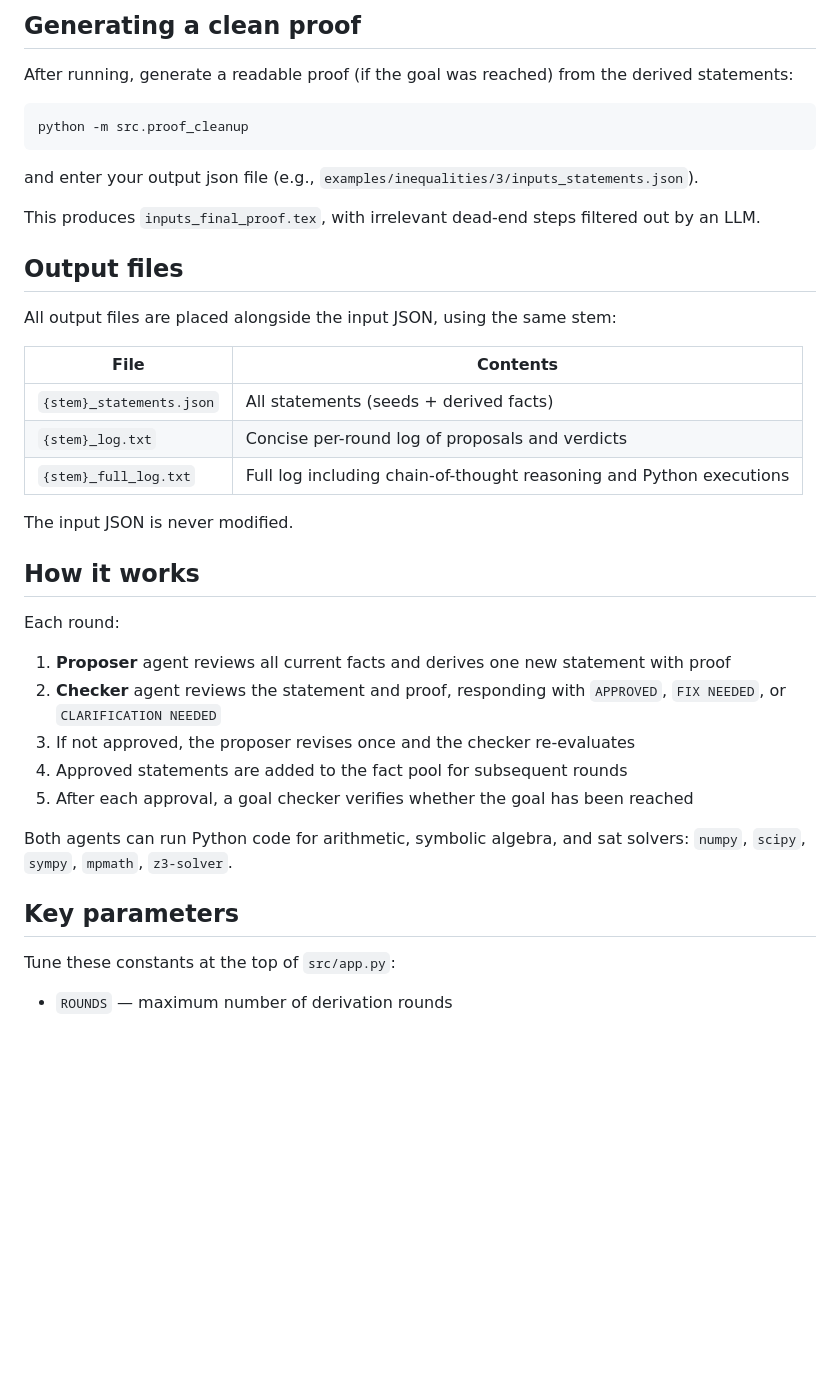
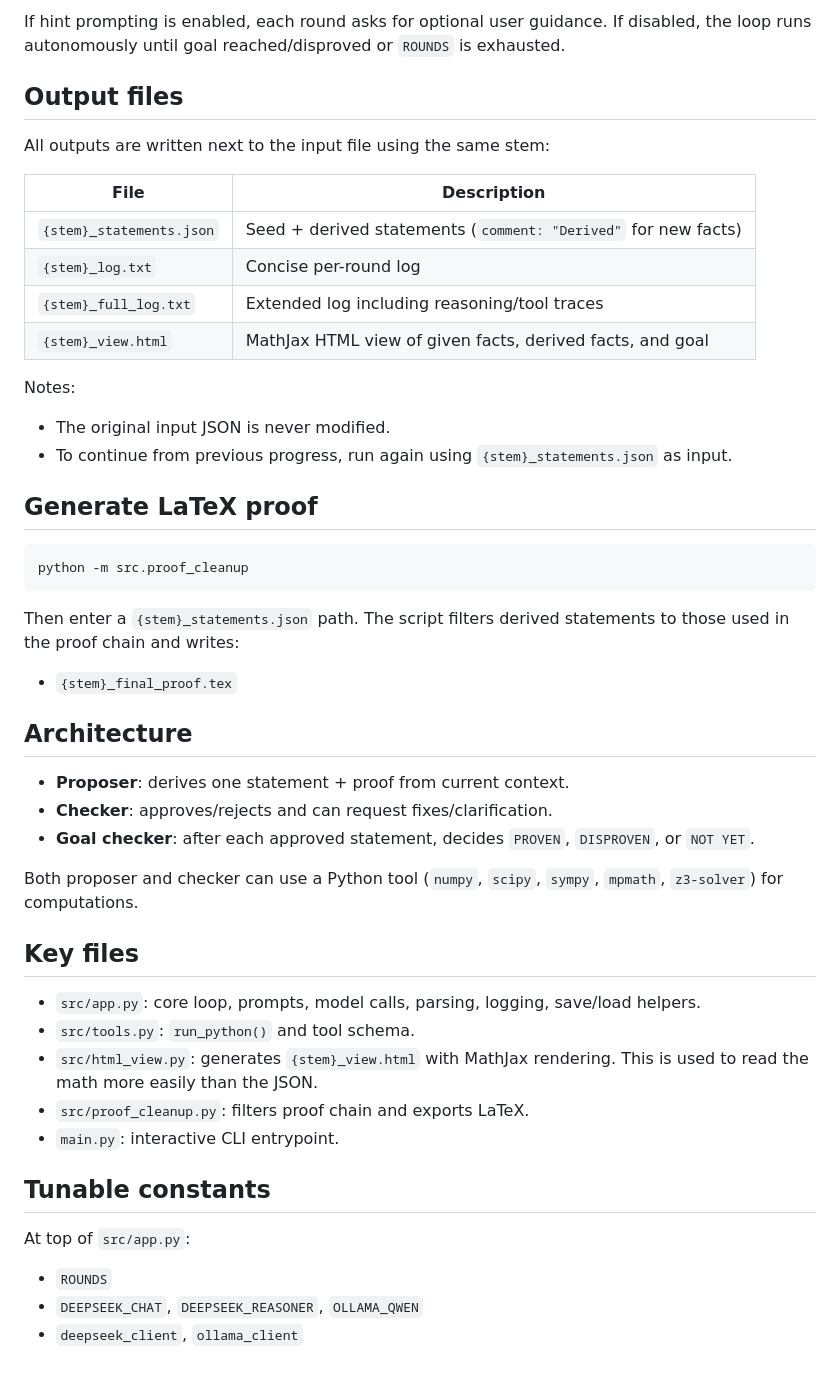
Before and after one commit to hoavu-cs/ProofBFS, a Markdown page: README.md, the part around one of its changes. Rendered like a GitHub page; blank space fills up the shorter version.

````diff
--- a/README.md
+++ b/README.md
@@ -82,42 +76,52 @@ JSON file path: examples/inequalities/3/inputs.json
 
-## Generating a clean proof
+If hint prompting is enabled, each round asks for optional user guidance. If disabled, the loop runs autonomously until goal reached/disproved or `ROUNDS` is exhausted.
 
-After running, generate a readable proof (if the goal was reached) from the derived statements:
+## Output files
+
+All outputs are written next to the input file using the same stem:
+
+| File | Description |
+|------|-------------|
+| `{stem}_statements.json` | Seed + derived statements (`comment: "Derived"` for new facts) |
+| `{stem}_log.txt` | Concise per-round log |
+| `{stem}_full_log.txt` | Extended log including reasoning/tool traces |
+| `{stem}_view.html` | MathJax HTML view of given facts, derived facts, and goal |
+
+Notes:
+
+- The original input JSON is never modified.
+- To continue from previous progress, run again using `{stem}_statements.json` as input.
+
+## Generate LaTeX proof
 
 ```bash
 python -m src.proof_cleanup
 ```
 
-and enter your output json file (e.g., `examples/inequalities/3/inputs_statements.json`).
+Then enter a `{stem}_statements.json` path. The script filters derived statements to those used in the proof chain and writes:
 
-This produces  `inputs_final_proof.tex`, with irrelevant dead-end steps filtered out by an LLM.
+- `{stem}_final_proof.tex`
 
+## Architecture
 
-## Output files
+- **Proposer**: derives one statement + proof from current context.
+- **Checker**: approves/rejects and can request fixes/clarification.
+- **Goal checker**: after each approved statement, decides `PROVEN`, `DISPROVEN`, or `NOT YET`.
 
-All output files are placed alongside the input JSON, using the same stem:
+Both proposer and checker can use a Python tool (`numpy`, `scipy`, `sympy`, `mpmath`, `z3-solver`) for computations.
 
-| File | Contents |
-|------|----------|
-| `{stem}_statements.json` | All statements (seeds + derived facts) |
-| `{stem}_log.txt` | Concise per-round log of proposals and verdicts |
-| `{stem}_full_log.txt` | Full log including chain-of-thought reasoning and Python executions |
+## Key files
 
-The input JSON is never modified.
+- `src/app.py`: core loop, prompts, model calls, parsing, logging, save/load helpers.
+- `src/tools.py`: `run_python()` and tool schema.
+- `src/html_view.py`: generates `{stem}_view.html` with MathJax rendering. This is used to read the math more easily than the JSON.
+- `src/proof_cleanup.py`: filters proof chain and exports LaTeX.
+- `main.py`: interactive CLI entrypoint.
 
-## How it works
+## Tunable constants
 
-Each round:
-1. **Proposer** agent reviews all current facts and derives one new statement with proof
-2. **Checker** agent reviews the statement and proof, responding with `APPROVED`, `FIX NEEDED`, or `CLARIFICATION NEEDED`
-3. If not approved, the proposer revises once and the checker re-evaluates
-4. Approved statements are added to the fact pool for subsequent rounds
-5. After each approval, a goal checker verifies whether the goal has been reached
+At top of `src/app.py`:
 
-Both agents can run Python code for arithmetic, symbolic algebra, and sat solvers: `numpy`, `scipy`, `sympy`, `mpmath`, `z3-solver`.
-
-## Key parameters
-
-Tune these constants at the top of `src/app.py`:
-
-- `ROUNDS` — maximum number of derivation rounds
+- `ROUNDS`
+- `DEEPSEEK_CHAT`, `DEEPSEEK_REASONER`, `OLLAMA_QWEN`
+- `deepseek_client`, `ollama_client`
````
Also changed, not shown: other parts of README.md (+37 -43 lines).
